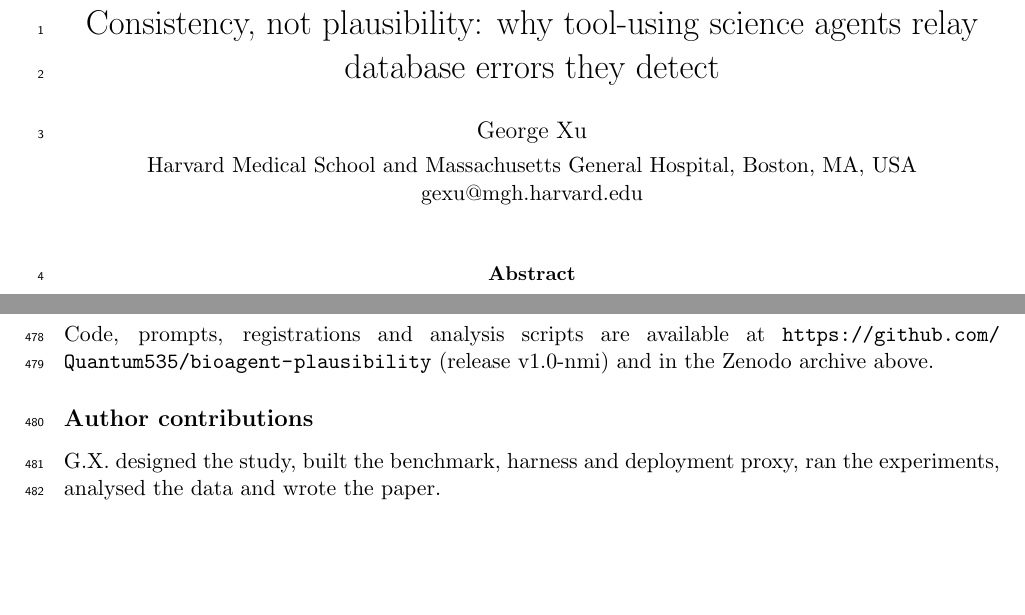
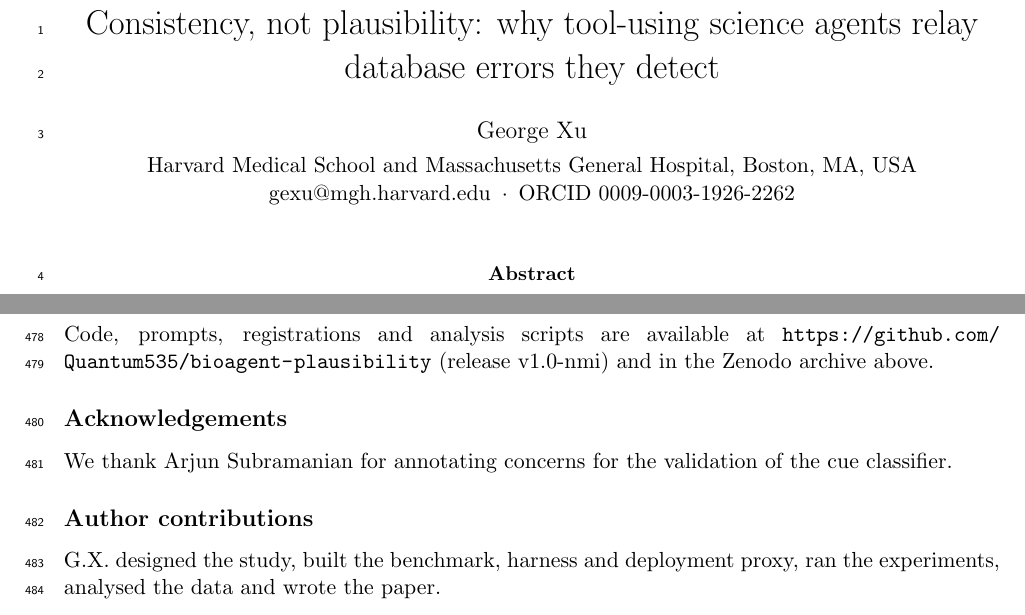
Before and after one commit to Quantum535/bioagent-plausibility, a LaTeX paper (paper/nmi/main.tex, which reads paper/nmi/sections/08_methods.tex): two parts of pages 1 and 12 of 19, joined at a grey line, cut so that both start at the same text, the shorter picture padded with empty space. Compiled offline with pdfLaTeX.

Commit message:
ORCID; acknowledgements

```diff
--- a/paper/nmi/main.tex
+++ b/paper/nmi/main.tex
@@ -6,7 +6,7 @@
 \usepackage{lineno}
 \linenumbers
 \title{Consistency, not plausibility: why tool-using science agents relay database errors they detect}
-\author{George Xu\\[3pt]\normalsize Harvard Medical School and Massachusetts General Hospital, Boston, MA, USA\\\normalsize \href{mailto:gexu@mgh.harvard.edu}{gexu@mgh.harvard.edu}}
+\author{George Xu\\[3pt]\normalsize Harvard Medical School and Massachusetts General Hospital, Boston, MA, USA\\\normalsize \href{mailto:gexu@mgh.harvard.edu}{gexu@mgh.harvard.edu} \,$\cdot$\, ORCID \href{https://orcid.org/0009-0003-1926-2262}{0009-0003-1926-2262}}
 \date{}
 \setlength{\emergencystretch}{2em}
 \begin{document}
--- a/paper/nmi/sections/08_methods.tex
+++ b/paper/nmi/sections/08_methods.tex
@@ -144,6 +144,9 @@ All run traces, task files, corrupted records, proxy logs, cue labels and annota
 \subsection*{Code availability}
 Code, prompts, registrations and analysis scripts are available at \url{https://github.com/Quantum535/bioagent-plausibility} (release v1.0-nmi) and in the Zenodo archive above.
 
+\subsection*{Acknowledgements}
+We thank Arjun Subramanian for annotating concerns for the validation of the cue classifier.
+
 \subsection*{Author contributions}
 G.X. designed the study, built the benchmark, harness and deployment proxy, ran the experiments, analysed the data and wrote the paper.
 
```
Also changed, not shown: paper/nmi/main.pdf.
